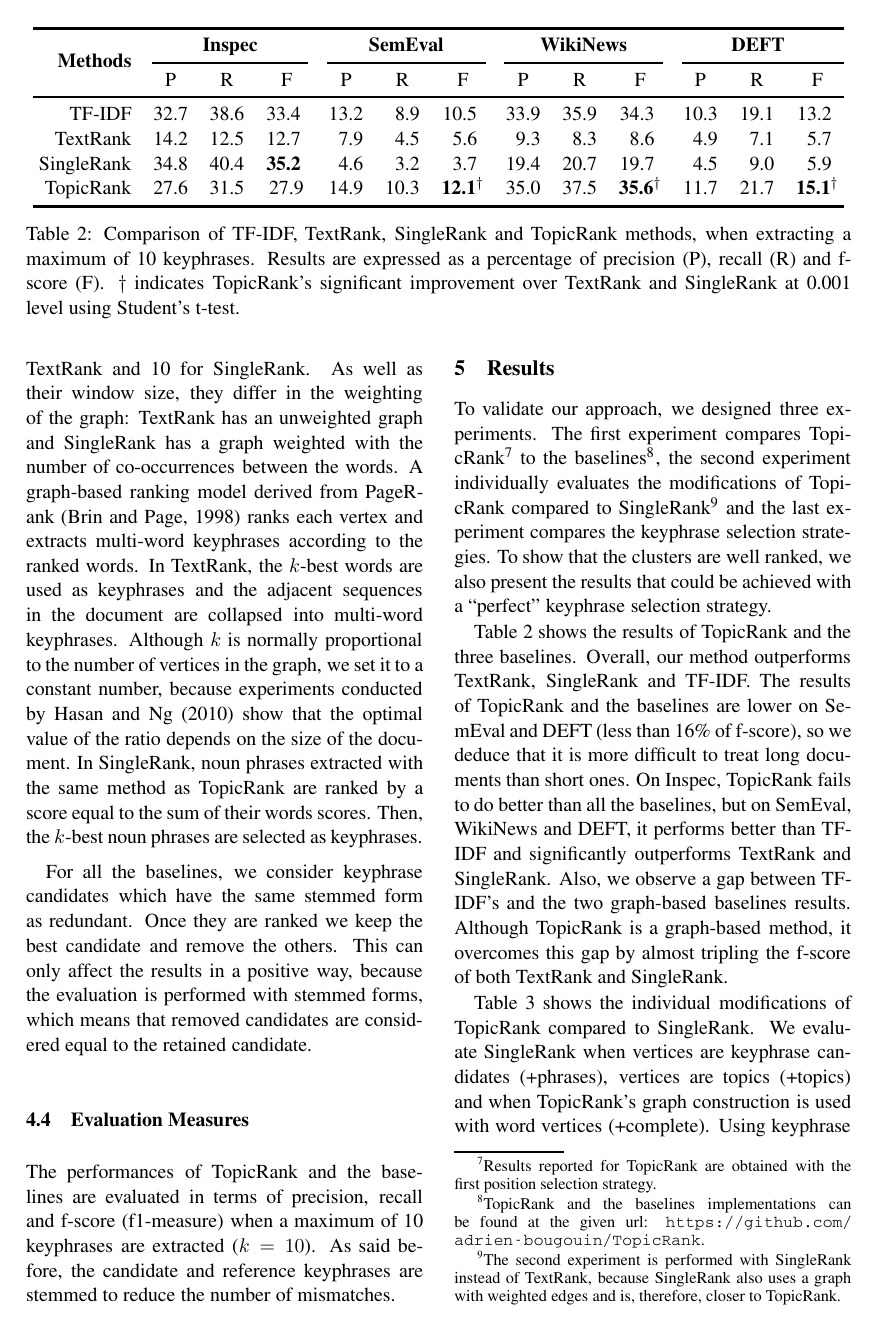
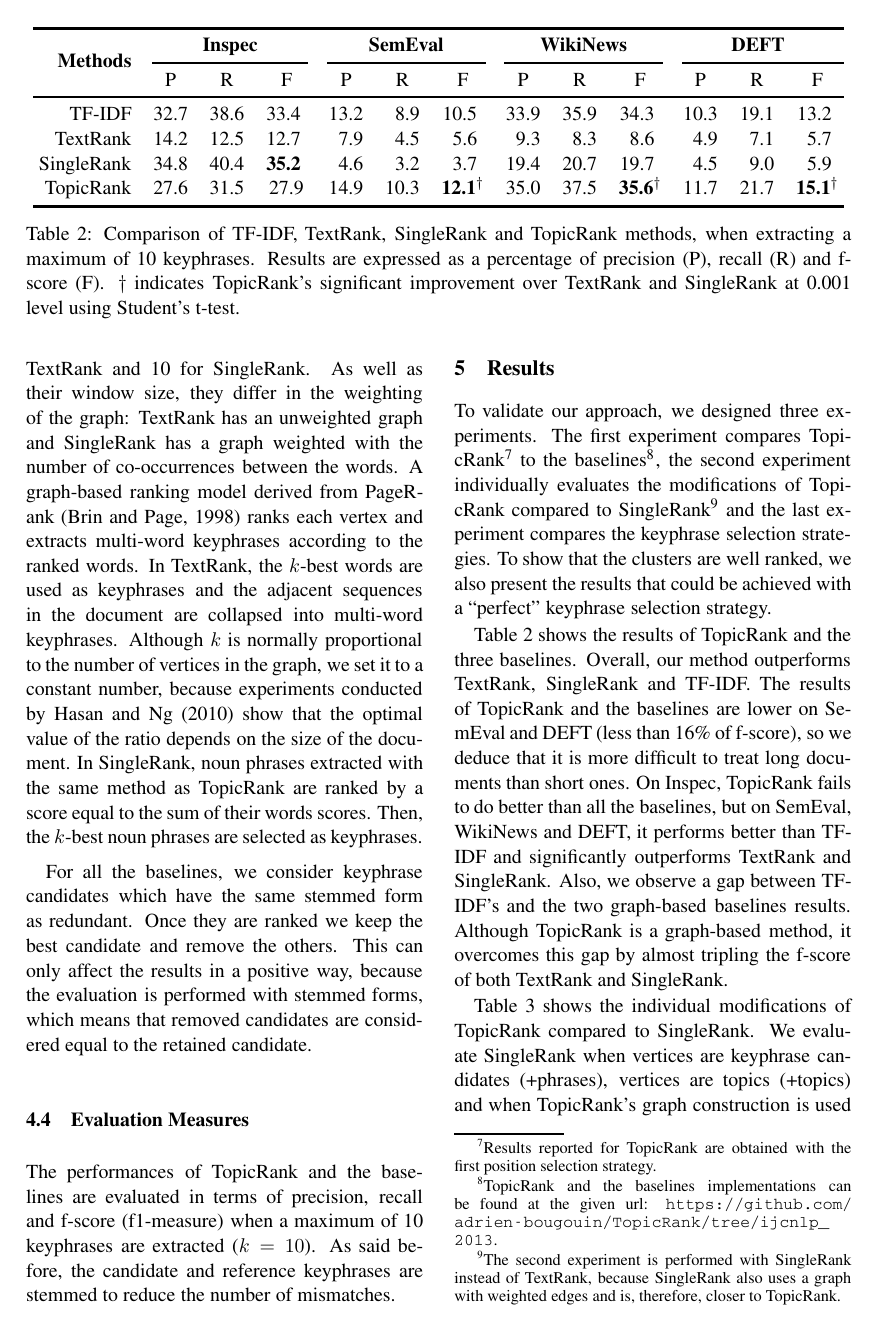
Before and after one commit to adrien-bougouin/nlp-publications, a LaTeX paper (ijcnlp_2013/ijcnlp2013.tex, which reads ijcnlp_2013/input/topicrank.tex): page 6 of 9. The pictures show the PDF file ijcnlp_2013/ijcnlp2013.pdf that the author committed with the source.

Commit message:
last modification to ijcnlp's paper

```diff
--- a/ijcnlp_2013/input/topicrank.tex
+++ b/ijcnlp_2013/input/topicrank.tex
@@ -432,14 +432,14 @@
   compares TopicRank\footnote{Results reported for TopicRank are obtained with
   the first position selection strategy.} to the baselines\footnote{TopicRank
   and the baselines implementations can be found at the given url:
-  \url{https://github.com/adrien-bougouin/TopicRank}.}, the second experiment
-  individually evaluates the modifications of TopicRank compared to
-  SingleRank\footnote{The second experiment is performed with SingleRank instead
-  of TextRank, because SingleRank also uses a graph with weighted edges and is,
-  therefore, closer to TopicRank.} and the last experiment compares the
-  keyphrase selection strategies. To show that the clusters are well ranked, we
-  also present the results that could be achieved with a ``perfect'' keyphrase
-  selection strategy.
+  \url{https://github.com/adrien-bougouin/TopicRank/tree/ijcnlp_2013}.}, the
+  second experiment individually evaluates the modifications of TopicRank
+  compared to SingleRank\footnote{The second experiment is performed with
+  SingleRank instead of TextRank, because SingleRank also uses a graph with
+  weighted edges and is, therefore, closer to TopicRank.} and the last
+  experiment compares the keyphrase selection strategies. To show that the
+  clusters are well ranked, we also present the results that could be achieved
+  with a ``perfect'' keyphrase selection strategy.
 
   Table~\ref{tab:results} shows the results of TopicRank and the three
   baselines. Overall, our method outperforms TextRank, SingleRank and TF-IDF.
```
Also changed, not shown: ijcnlp_2013/ijcnlp2013.pdf, ijcnlp_2013/input/topicrank.tex (8 more changed lines).
